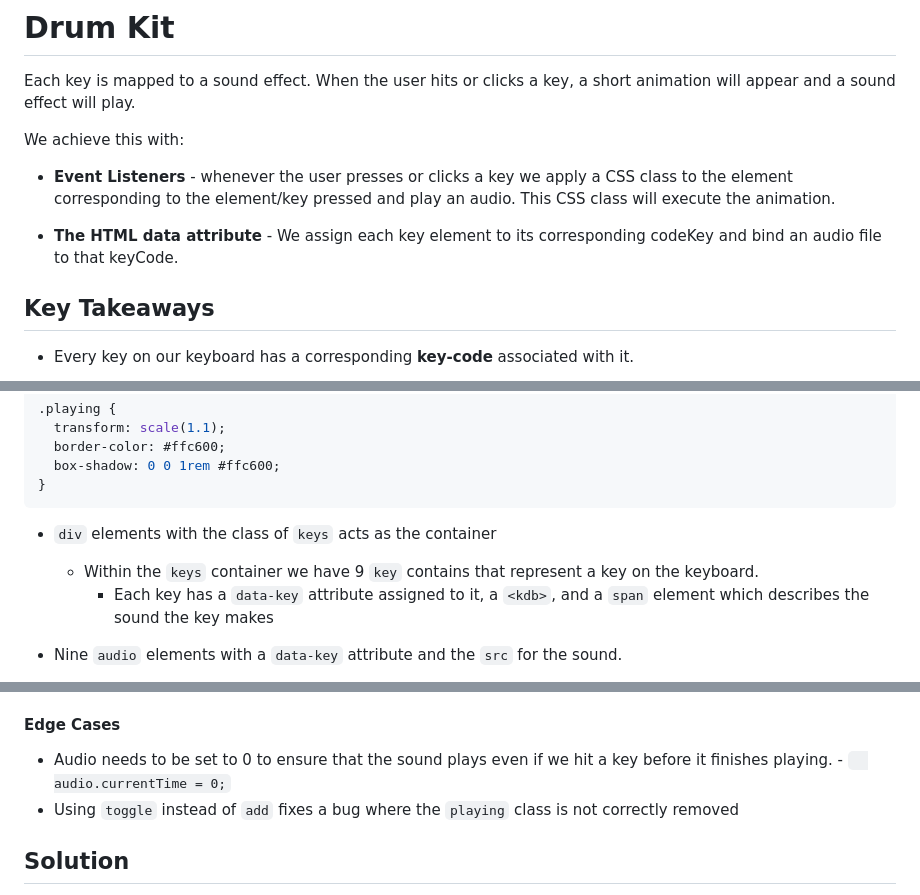
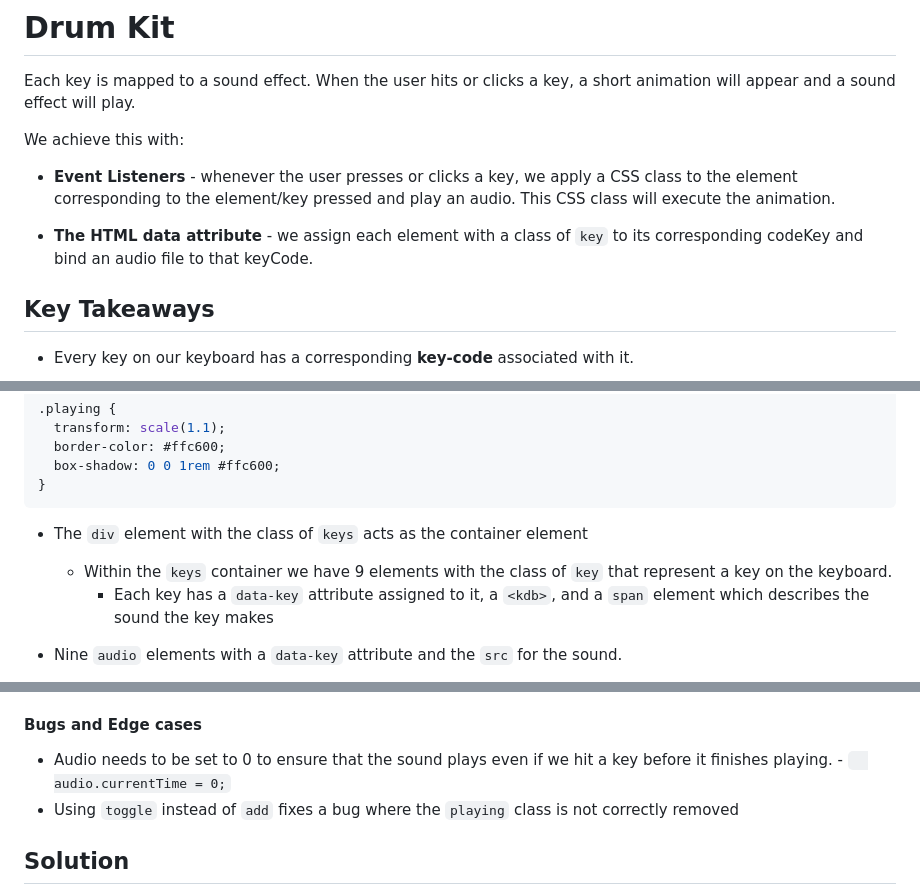
Before and after one commit to tsunghotang/JavaScript30, a Markdown page: 01 - JavaScript Drum Kit/README.md, 3 parts joined by grey strips. Drawn GitHub-style.

Commit message:
Fixed typos

```diff
--- a/01 - JavaScript Drum Kit/README.md
+++ b/01 - JavaScript Drum Kit/README.md
@@ -3,9 +3,9 @@
 Each key is mapped to a sound effect. When the user hits or clicks a key, a short animation will appear and a sound effect will play.
 
 We achieve this with:
- * **Event Listeners** - whenever the user presses or clicks a key we apply a CSS class to the element corresponding to the element/key pressed and play an audio. This CSS class will execute the animation.
+ * **Event Listeners** - whenever the user presses or clicks a key, we apply a CSS class to the element corresponding to the element/key pressed and play an audio. This CSS class will execute the animation.
 
- * **The HTML data attribute** - We assign each key element to its corresponding codeKey and bind an audio file to that keyCode.
+ * **The HTML data attribute** - we assign each element with a class of `key` to its corresponding codeKey and bind an audio file to that keyCode.
 
 ## Key Takeaways
 
@@ -124,9 +124,8 @@ The `playing` class will scale the elements inside and add a border colour and b
 
 
 
-* `div` elements with the class of `keys` acts as the container
-
-  * Within the `keys` container we have 9 `key` contains that represent a key on the keyboard.
+* The `div` element with the class of `keys` acts as the container element
+  * Within the `keys` container we have 9 elements with the class of `key` that represent a key on the keyboard.
     * Each key has a `data-key` attribute assigned to it, a `<kdb>`, and a `span` element which describes the sound the key makes
 
 * Nine `audio` elements with a `data-key` attribute and the `src` for the sound.
@@ -155,7 +154,7 @@ The `data-key` attribute is used to link a sound file to a specific key. Each ke
       * Look for the specific `propertyName` of `transform`
         * IF it is present then remove the `playing` class from the element
 
-#### Edge Cases
+#### Bugs and Edge cases
 
 * Audio needs to be set to 0 to ensure that the sound plays even if we hit a key before it finishes playing. - `  audio.currentTime = 0;`
 * Using `toggle` instead of `add` fixes a bug where the `playing` class is not correctly removed
```
